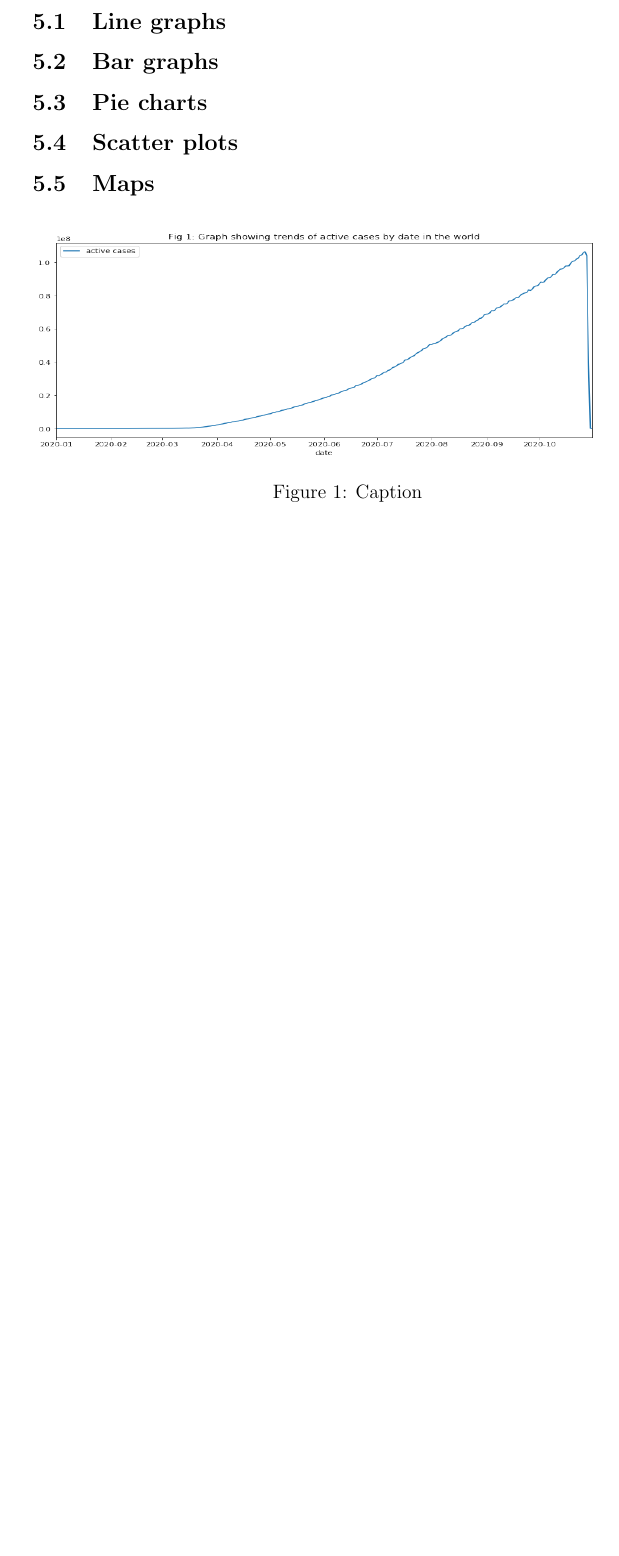
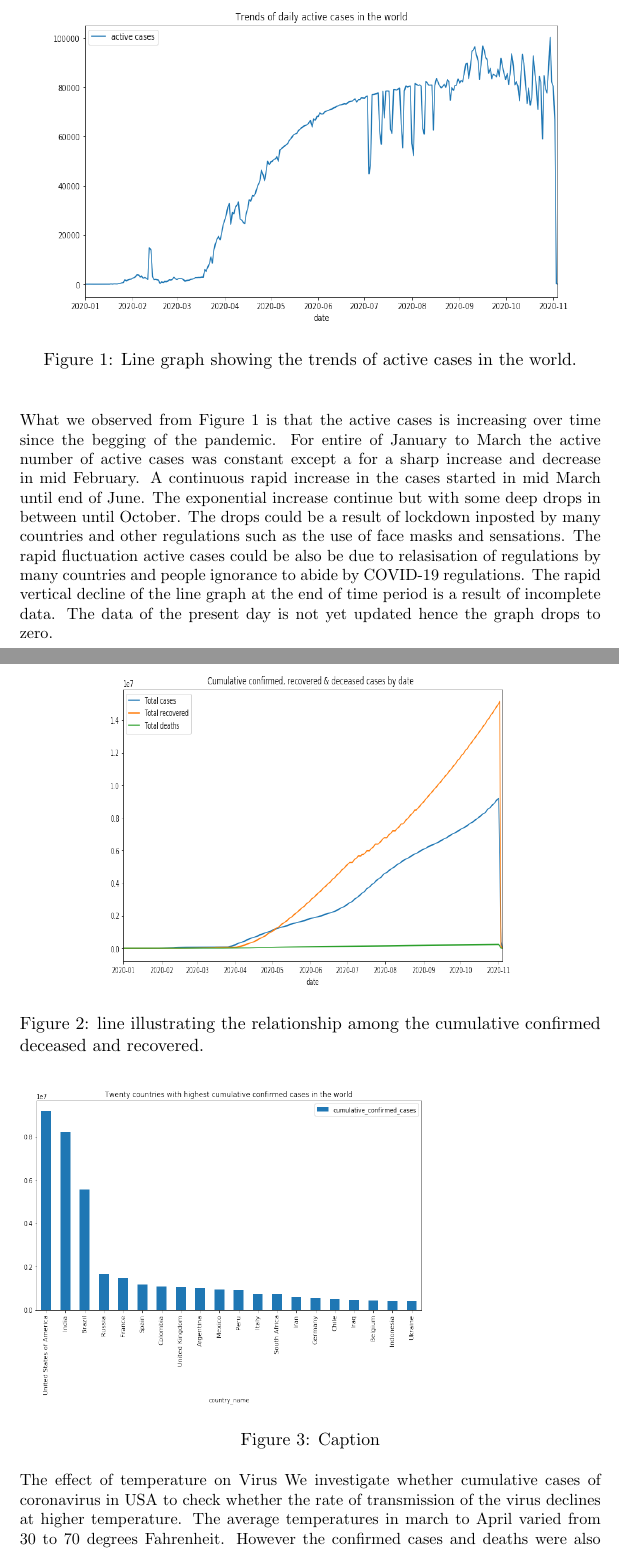
Before and after one commit to Tafara-Freddie-Hove/MIT805-Project-github, a LaTeX paper (Report.tex): part of page 8 of 8 before the commit and two parts of pages 8 and 9 of 11 after it, the two joined at a grey line, cut at the place of the change, the shorter picture padded with empty space. Compiled offline with pdfLaTeX.

Commit message:
Updates from Overleaf

```diff
--- a/Report.tex
+++ b/Report.tex
@@ -1,9 +1,13 @@
-\documentclass[12pt,letterpaper, twoside]{article}
+\documentclass[11pt]{article}
 \usepackage[utf8]{inputenc}
 \usepackage[english]{babel}
 \usepackage{graphicx}
 \usepackage{dirtytalk}
 \usepackage[export]{adjustbox}
+\usepackage{wrapfig,blindtext}
+\usepackage{float}
+\setlength{\parindent}{0em}
+\setlength{\parskip}{1em}
 
 \title{COVID-19 Open Data : Map-Reduction and Visualisation}
 \author{Tafara Freddie Hove \\
@@ -136,13 +140,25 @@ Visualisation is a significant aspect of big data analysis process. Informative
 
 Since this section is a follow-up of the prevision section on data analysis and results some of the processed outcomes will be visualized in this sections. The packages that were used for data visualization include searbon, matplotlib, and pandas to mention but a few. The forms of analysis presentation are visual graphs, charts and maps.
 
-\subsection{Line graphs}
-\subsection{Bar graphs}
-\subsection{Pie charts}
-\subsection{Scatter plots}
-\subsection{Maps}
+\begin{figure}[H]
+\centering
+\includegraphics[width=0.9\linewidth, height=7cm]{activecases.png}
+\caption{Line graph showing the trends of active cases in the world.}
+\label{fig:figure1}
+\end{figure}
+
+What we observed  from Figure 1 is that the active cases is increasing over time since the begging of the pandemic. For entire of January to March the active number of active cases was constant except a for a sharp increase and decrease in mid February. A continuous rapid increase in the cases started in mid March  until end of June. The exponential increase continue but with some deep drops in between until October.  The drops could be a result of lockdown inposted by many countries and other regulations such as the use of face masks and sensations. The  rapid  fluctuation  active cases could be also be due to relasisation of regulations by many countries and people ignorance to abide by COVID-19 regulations. The rapid vertical decline of the line graph at the end of time period is a result of incomplete data. The data of the present day is not yet updated hence the graph drops to zero.
+
+\begin{figure}[H]
+\centering
+\includegraphics[width=0.7\linewidth, height=7cm]{line2.png}
+\caption{line illustrating the relationship among the cumulative confirmed deceased and recovered.}
+\label{fig:figure2}
+\end{figure}
+
+
 
 
 \begin{figure}[h]
-\includegraphics[width=0.9\linewidth, height=5cm]{linegraph.png}
+\includegraphics[width=0.7\linewidth, height=7cm]{bar1.png}
 \caption{Caption}
@@ -152 +180,10 @@ Since this section is a follow-up of the prevision section on data analysis and
+\label{fig:figure5}
+\end{figure}
+
+
+The effect of temperature on Virus
+We investigate whether cumulative  cases of coronavirus in USA to check whether the rate of transmission of the virus declines at higher temperature. The average temperatures in march to April varied from 30 to 70 degrees Fahrenheit.
+However the confirmed cases and deaths were also increasing exponentially.
+There is no evidence  that a higher average temperature reduces the incidence of cases of the virus the country. WE can conclude that with this trends there is no co relation between seasonal increases in temperature and coronavirus
+
 \end{document}
```
Also changed, not shown: activecases.png (added), bar1.png (added), bar2.png (added), line2.png (added), linegraph.png (deleted), pie1.png (added), Report.tex (14 more changed lines).
